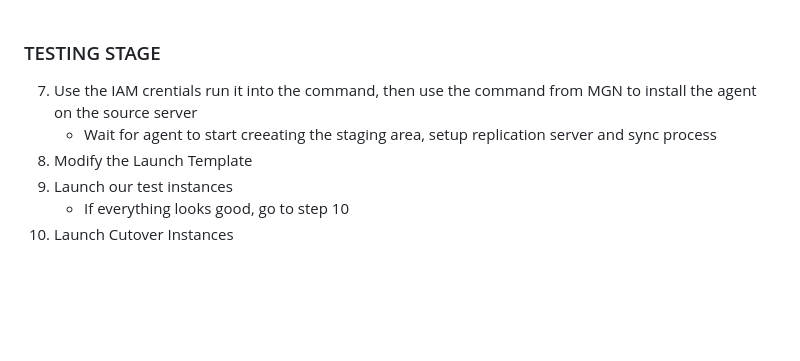
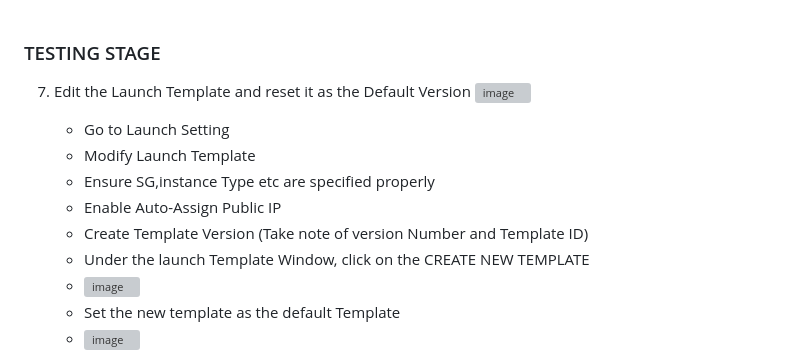
Before and after one commit to victorwokili/AWSProjects, a Markdown page: Migration/Application Migration Service (MGN)/readme.md, the part around the change printed below. Rendered like a GitHub page; blank space fills up the shorter version; grey boxes are pictures that could not be loaded.

```diff
--- a/Migration/Application Migration Service (MGN)/readme.md
+++ b/Migration/Application Migration Service (MGN)/readme.md
@@ -73,9 +70,17 @@ after
 
 ### TESTING STAGE
 
-7. Use the IAM crentials run it into the command, then use the command from MGN to install the agent on the source server
-   - Wait for agent to start creeating the staging area, setup replication server and sync process
-8. Modify the Launch Template
-9. Launch our test instances
-   - If everything looks good, go to step 10
-10. Launch Cutover Instances
+
+7. Edit the Launch Template and reset it as the Default Version
+   ![image](https://github.com/victorwokili/AWSProjects/assets/18079443/4b8917ed-35b8-4406-99d1-32e3d0826110)
+
+   - Go to Launch Setting
+   - Modify Launch Template
+   - Ensure SG,instance Type etc are specified properly
+   - Enable Auto-Assign Public IP
+   - Create Template Version (Take note of version Number and Template ID)
+   - Under the launch Template Window, click on the CREATE NEW TEMPLATE
+   - ![image](https://github.com/victorwokili/AWSProjects/assets/18079443/3fa54bb1-e803-4616-9f79-b514179021d5)
+   - Set the new template as the default Template
+   - ![image](https://github.com/victorwokili/AWSProjects/assets/18079443/c85db75b-9585-4874-ac1b-2f74f683c70d)
+
```
Also changed, not shown: other parts of Migration/Application Migration Service (MGN)/readme.md (+42 -5 lines).
